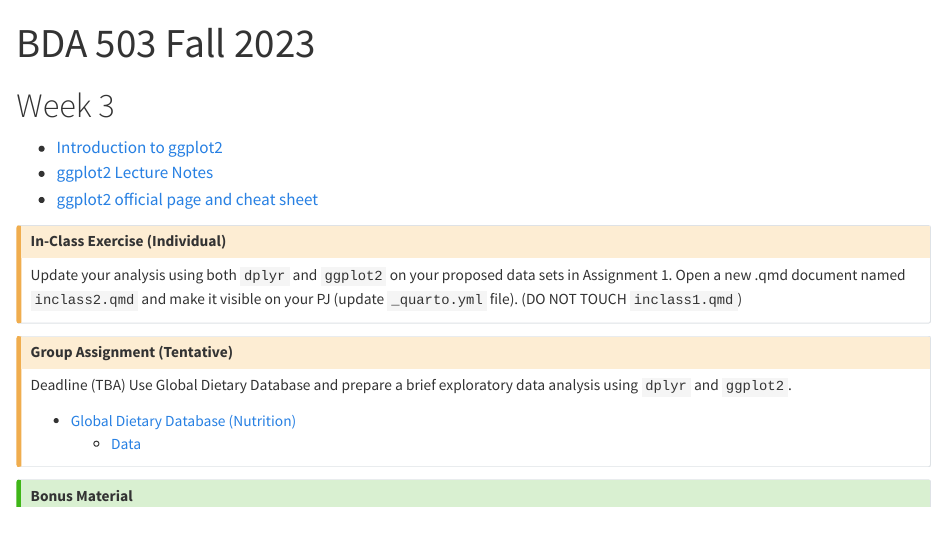
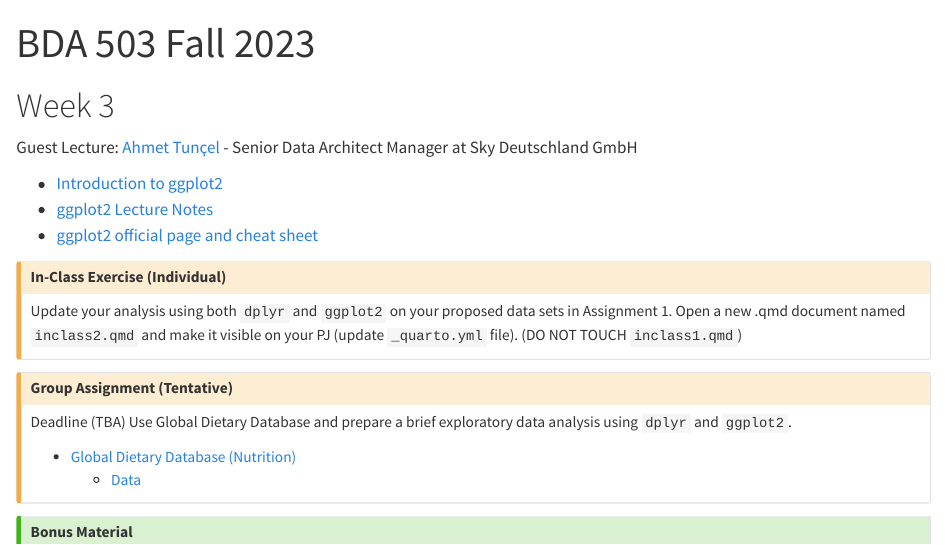
Before and after one commit to MEF-BDA503/fall23, a Quarto document (index.qmd): the page in a window 1100 px wide, from its top. Rendered offline with R 4.5, knitr and Pandoc in place of Quarto, with nearby package versions; long lines of code are wrapped.

Commit message:
guest lecture

```diff
--- a/index.qmd
+++ b/index.qmd
@@ -4,6 +4,8 @@ toc: false
 ---
 
 # Week 3
+
+Guest Lecture: [Ahmet Tunçel](https://www.linkedin.com/in/ahmettuncel/) - Senior Data Architect Manager at Sky Deutschland GmbH
 
 - [Introduction to ggplot2](./ggplot2.html)
 - [ggplot2 Lecture Notes](https://berkorbay.github.io/book-of-eda/ggplot2.html)
```
Also changed, not shown: docs/search.json, 1 other file.
